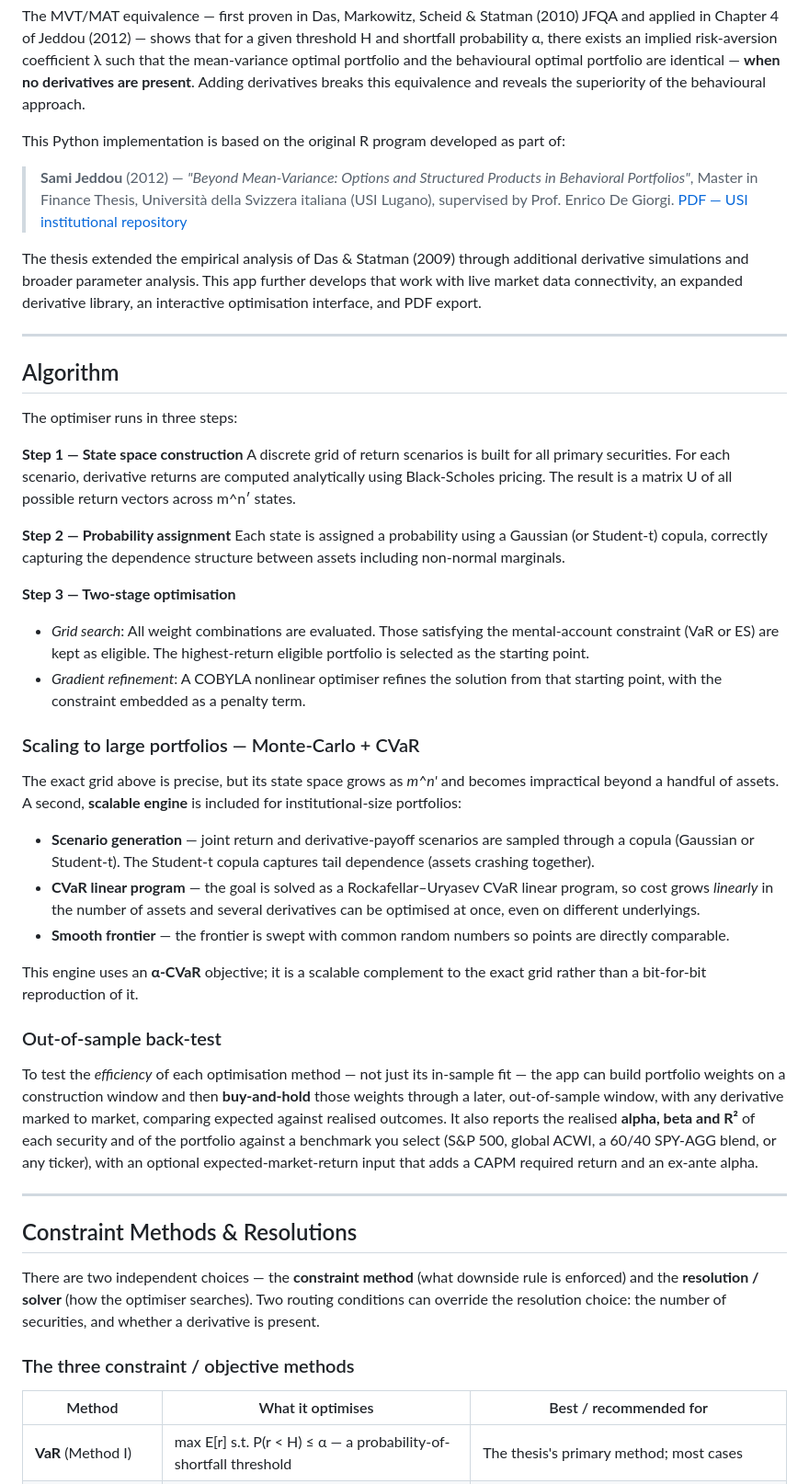
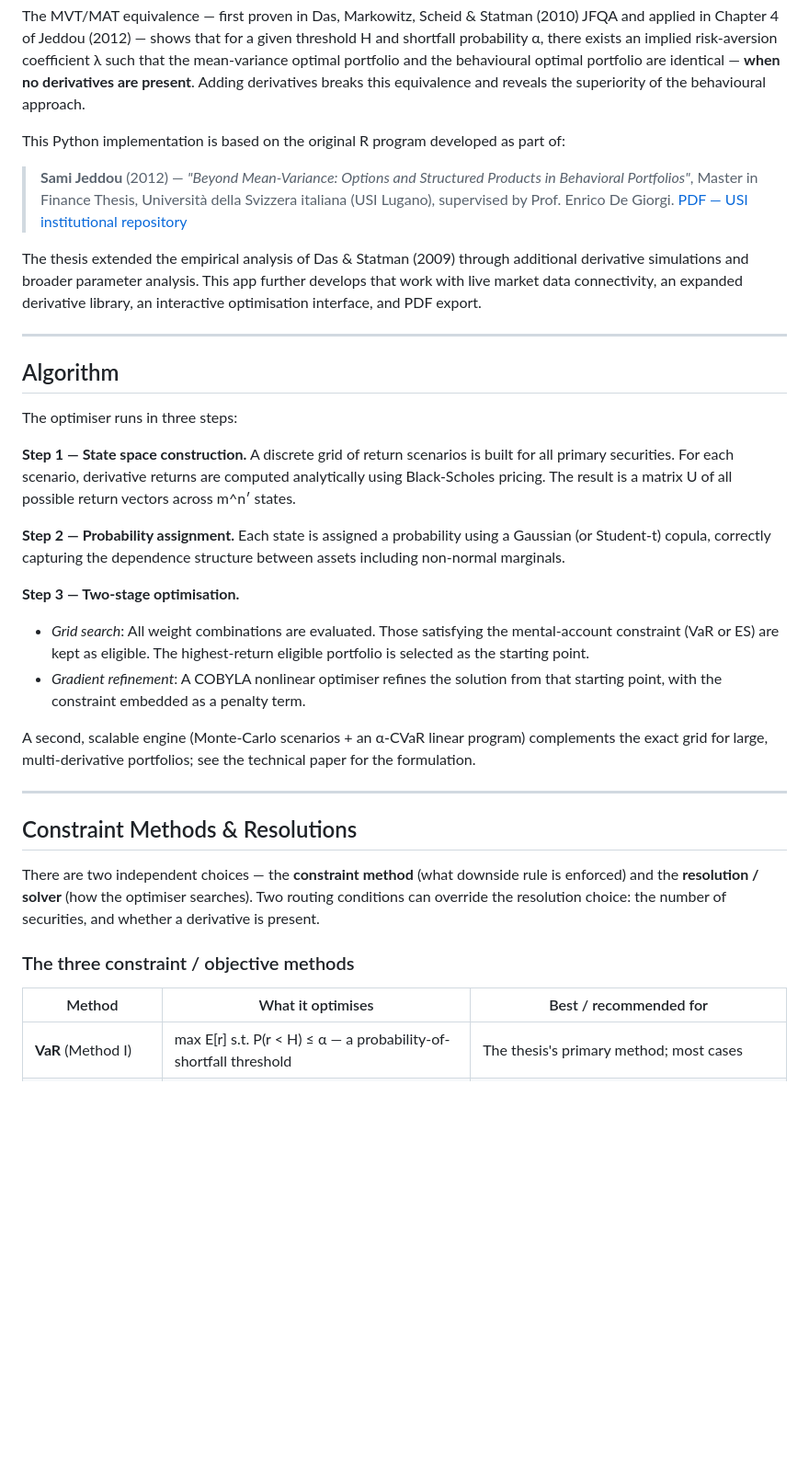
Before and after one commit to SamiJeddou/behavioral-portfolio-optimizer, a Markdown page: README.md, the part around one of its changes. Shown at 92% size. GitHub-like rendering; blank space fills up the shorter version.

```diff
--- a/README.md
+++ b/README.md
@@ -41,7 +39,6 @@ This work is based on the mental-accounting portfolio theory introduced in:
 The MVT/MAT equivalence — first proven in Das, Markowitz, Scheid & Statman (2010) JFQA and applied in Chapter 4 of Jeddou (2012) — shows that for a given threshold H and shortfall probability α, there exists an implied risk-aversion coefficient λ such that the mean-variance optimal portfolio and the behavioural optimal portfolio are identical — **when no derivatives are present**. Adding derivatives breaks this equivalence and reveals the superiority of the behavioural approach.
 
 This Python implementation is based on the original R program developed as part of:
-
 > **Sami Jeddou** (2012) — *"Beyond Mean-Variance: Options and Structured Products in Behavioral Portfolios"*, Master in Finance Thesis, Università della Svizzera italiana (USI Lugano), supervised by Prof. Enrico De Giorgi. [PDF — USI institutional repository](https://thesis.bul.sbu.usi.ch/theses/1012-1112BenJeddou/pdf?1390987439)
 
 The thesis extended the empirical analysis of Das & Statman (2009) through additional derivative simulations and broader parameter analysis. This app further develops that work with live market data connectivity, an expanded derivative library, an interactive optimisation interface, and PDF export.
@@ -52,29 +49,16 @@ The thesis extended the empirical analysis of Das & Statman (2009) through addit
 
 The optimiser runs in three steps:
 
-**Step 1 — State space construction**
-A discrete grid of return scenarios is built for all primary securities. For each scenario, derivative returns are computed analytically using Black-Scholes pricing. The result is a matrix U of all possible return vectors across m^n′ states.
+**Step 1 — State space construction.** A discrete grid of return scenarios is built for all primary securities. For each scenario, derivative returns are computed analytically using Black-Scholes pricing. The result is a matrix U of all possible return vectors across m^n′ states.
 
-**Step 2 — Probability assignment**
-Each state is assigned a probability using a Gaussian (or Student-t) copula, correctly capturing the dependence structure between assets including non-normal marginals.
+**Step 2 — Probability assignment.** Each state is assigned a probability using a Gaussian (or Student-t) copula, correctly capturing the dependence structure between assets including non-normal marginals.
 
-**Step 3 — Two-stage optimisation**
+**Step 3 — Two-stage optimisation.**
+
 - *Grid search*: All weight combinations are evaluated. Those satisfying the mental-account constraint (VaR or ES) are kept as eligible. The highest-return eligible portfolio is selected as the starting point.
 - *Gradient refinement*: A COBYLA nonlinear optimiser refines the solution from that starting point, with the constraint embedded as a penalty term.
 
-### Scaling to large portfolios — Monte-Carlo + CVaR
-
-The exact grid above is precise, but its state space grows as *m^n'* and becomes impractical beyond a handful of assets. A second, **scalable engine** is included for institutional-size portfolios:
-
-- **Scenario generation** — joint return and derivative-payoff scenarios are sampled through a copula (Gaussian or Student-t). The Student-t copula captures tail dependence (assets crashing together).
-- **CVaR linear program** — the goal is solved as a Rockafellar–Uryasev CVaR linear program, so cost grows *linearly* in the number of assets and several derivatives can be optimised at once, even on different underlyings.
-- **Smooth frontier** — the frontier is swept with common random numbers so points are directly comparable.
-
-This engine uses an **α-CVaR** objective; it is a scalable complement to the exact grid rather than a bit-for-bit reproduction of it.
-
-### Out-of-sample back-test
-
-To test the *efficiency* of each optimisation method — not just its in-sample fit — the app can build portfolio weights on a construction window and then **buy-and-hold** those weights through a later, out-of-sample window, with any derivative marked to market, comparing expected against realised outcomes. It also reports the realised **alpha, beta and R²** of each security and of the portfolio against a benchmark you select (S&P 500, global ACWI, a 60/40 SPY-AGG blend, or any ticker), with an optional expected-market-return input that adds a CAPM required return and an ex-ante alpha.
+A second, scalable engine (Monte-Carlo scenarios + an α-CVaR linear program) complements the exact grid for large, multi-derivative portfolios; see the technical paper for the formulation.
 
 ---
 
@@ -85,7 +69,7 @@ There are two independent choices — the **constraint method** (what downside r
 ### The three constraint / objective methods
 
 | Method | What it optimises | Best / recommended for |
-|---|---|---|
+| --- | --- | --- |
 | **VaR** (Method I) | max E[r] s.t. P(r < H) ≤ α — a probability-of-shortfall threshold | The thesis's primary method; most cases |
 | **ES — thesis-faithful** (default Method II) | ES-eligible grid seed, but the COBYLA refinement still targets the **VaR** penalty — faithfully reproduces the original R thesis | Reproducing the thesis tables exactly |
 | **Rigorous ES** | max E[r] s.t. ES ≥ L, with a genuinely **ES-aware** COBYLA penalty | Real decision-making — recovers up to ~2.4pp of E[r] the thesis method leaves unused (e.g. L = −15%: 15.5% vs 13.2%) |
```
Also changed, not shown: other parts of README.md (+94 -62 lines).
